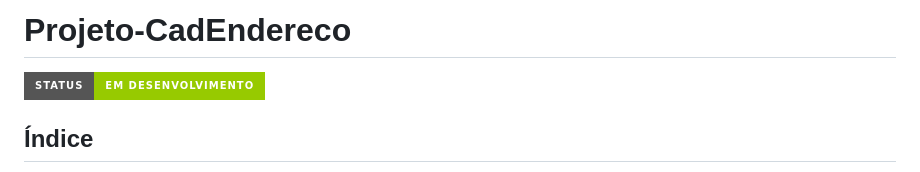
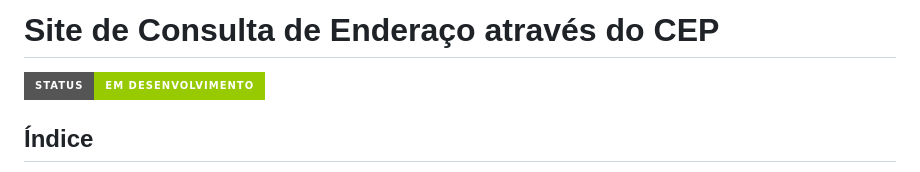
Before and after one commit to vickieww/Projeto-CadEndereco, a Markdown page: README.md, the part around the change. GitHub-like rendering; badges without logos.

Commit message:
Altera nome do README

```diff
--- a/README.md
+++ b/README.md
@@ -1,4 +1,4 @@
-# Projeto-CadEndereco
+# Site de Consulta de Enderaço através do CEP
 
 ![Badge em Desenvolvimento](http://img.shields.io/static/v1?label=STATUS&message=EM%20DESENVOLVIMENTO&color=GREEN&style=for-the-badge)
 
```
